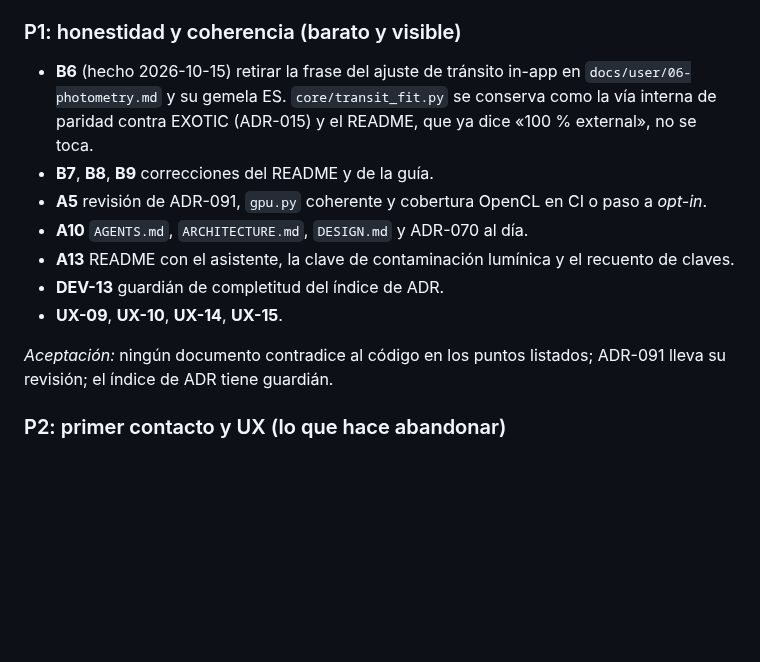
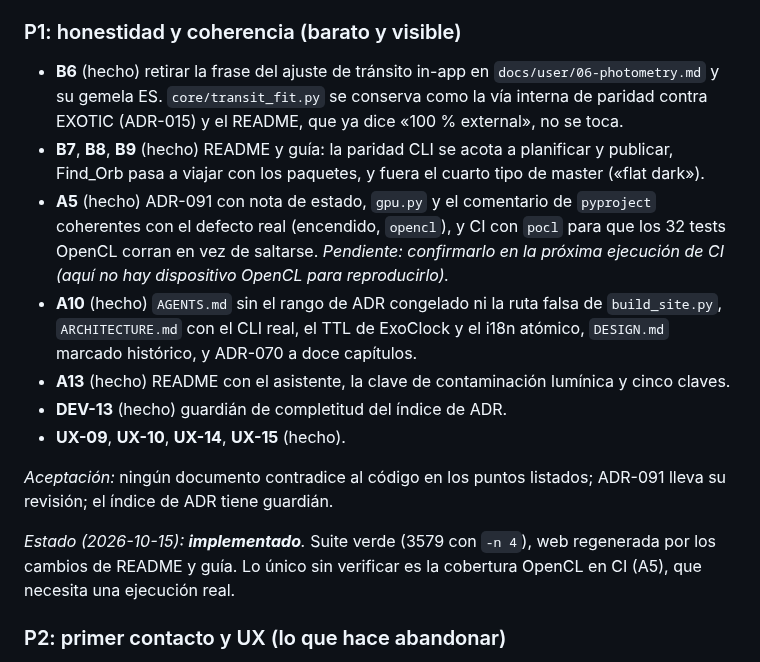
Before and after one commit to irydeo/nightscribe, a Markdown page: docs/PLANS/release-0.1-hardening.md, the part around the change. Rendered like a GitHub page; blank space fills up the shorter version.

Commit message:
docs(plans): mark P0 and P1 done in the 0.1 hardening plan

```diff
--- a/docs/PLANS/release-0.1-hardening.md
+++ b/docs/PLANS/release-0.1-hardening.md
@@ -171,19 +171,28 @@ suite unitaria pasa (3576 en verde con `-n 4`) salvo el flake preexistente QA-18
 
 ### P1: honestidad y coherencia (barato y visible)
 
-- **B6** (hecho 2026-10-15) retirar la frase del ajuste de tránsito in-app en
-  `docs/user/06-photometry.md` y su gemela ES. `core/transit_fit.py` se conserva como la vía
-  interna de paridad contra EXOTIC (ADR-015) y el README, que ya dice «100 % external», no se
-  toca.
-- **B7**, **B8**, **B9** correcciones del README y de la guía.
-- **A5** revisión de ADR-091, `gpu.py` coherente y cobertura OpenCL en CI o paso a *opt-in*.
-- **A10** `AGENTS.md`, `ARCHITECTURE.md`, `DESIGN.md` y ADR-070 al día.
-- **A13** README con el asistente, la clave de contaminación lumínica y el recuento de claves.
-- **DEV-13** guardián de completitud del índice de ADR.
-- **UX-09**, **UX-10**, **UX-14**, **UX-15**.
+- **B6** (hecho) retirar la frase del ajuste de tránsito in-app en `docs/user/06-photometry.md` y
+  su gemela ES. `core/transit_fit.py` se conserva como la vía interna de paridad contra EXOTIC
+  (ADR-015) y el README, que ya dice «100 % external», no se toca.
+- **B7**, **B8**, **B9** (hecho) README y guía: la paridad CLI se acota a planificar y publicar,
+  Find_Orb pasa a viajar con los paquetes, y fuera el cuarto tipo de master («flat dark»).
+- **A5** (hecho) ADR-091 con nota de estado, `gpu.py` y el comentario de `pyproject` coherentes
+  con el defecto real (encendido, `opencl`), y CI con `pocl` para que los 32 tests OpenCL corran
+  en vez de saltarse. *Pendiente: confirmarlo en la próxima ejecución de CI (aquí no hay
+  dispositivo OpenCL para reproducirlo).*
+- **A10** (hecho) `AGENTS.md` sin el rango de ADR congelado ni la ruta falsa de `build_site.py`,
+  `ARCHITECTURE.md` con el CLI real, el TTL de ExoClock y el i18n atómico, `DESIGN.md` marcado
+  histórico, y ADR-070 a doce capítulos.
+- **A13** (hecho) README con el asistente, la clave de contaminación lumínica y cinco claves.
+- **DEV-13** (hecho) guardián de completitud del índice de ADR.
+- **UX-09**, **UX-10**, **UX-14**, **UX-15** (hecho).
 
 *Aceptación:* ningún documento contradice al código en los puntos listados; ADR-091 lleva su
 revisión; el índice de ADR tiene guardián.
+
+*Estado (2026-10-15): **implementado**.* Suite verde (3579 con `-n 4`), web regenerada por los
+cambios de README y guía. Lo único sin verificar es la cobertura OpenCL en CI (A5), que necesita
+una ejecución real.
 
 ### P2: primer contacto y UX (lo que hace abandonar)
 
```
